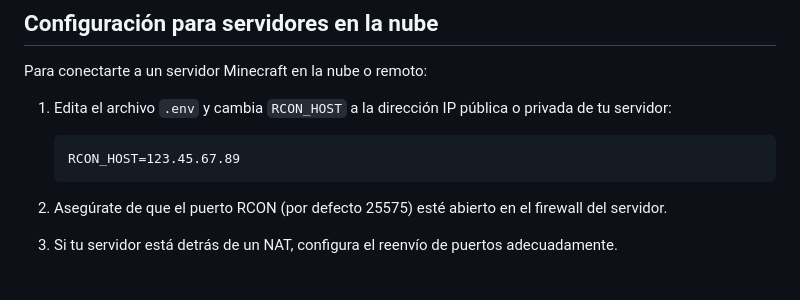
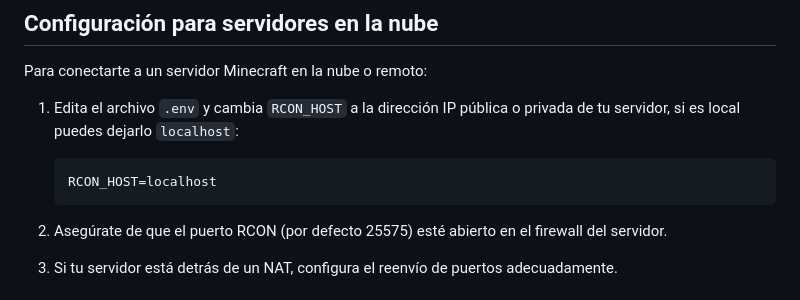
Before and after one commit to solqubit/RCONcraft-Dashboard, a Markdown page: README.md, the part around the change printed below. Rendered like a GitHub page.

````diff
--- a/README.md
+++ b/README.md
@@ -54,9 +94,9 @@ Para habilitar RCON en tu servidor Minecraft:
 
 Para conectarte a un servidor Minecraft en la nube o remoto:
 
-1. Edita el archivo `.env` y cambia `RCON_HOST` a la dirección IP pública o privada de tu servidor:
+1. Edita el archivo `.env` y cambia `RCON_HOST` a la dirección IP pública o privada de tu servidor, si es local puedes dejarlo `localhost`:
    ```
-   RCON_HOST=123.45.67.89
+   RCON_HOST=localhost
    ```
 
 2. Asegúrate de que el puerto RCON (por defecto 25575) esté abierto en el firewall del servidor.
````
Also changed, not shown: other parts of README.md (+41 -1 lines).
